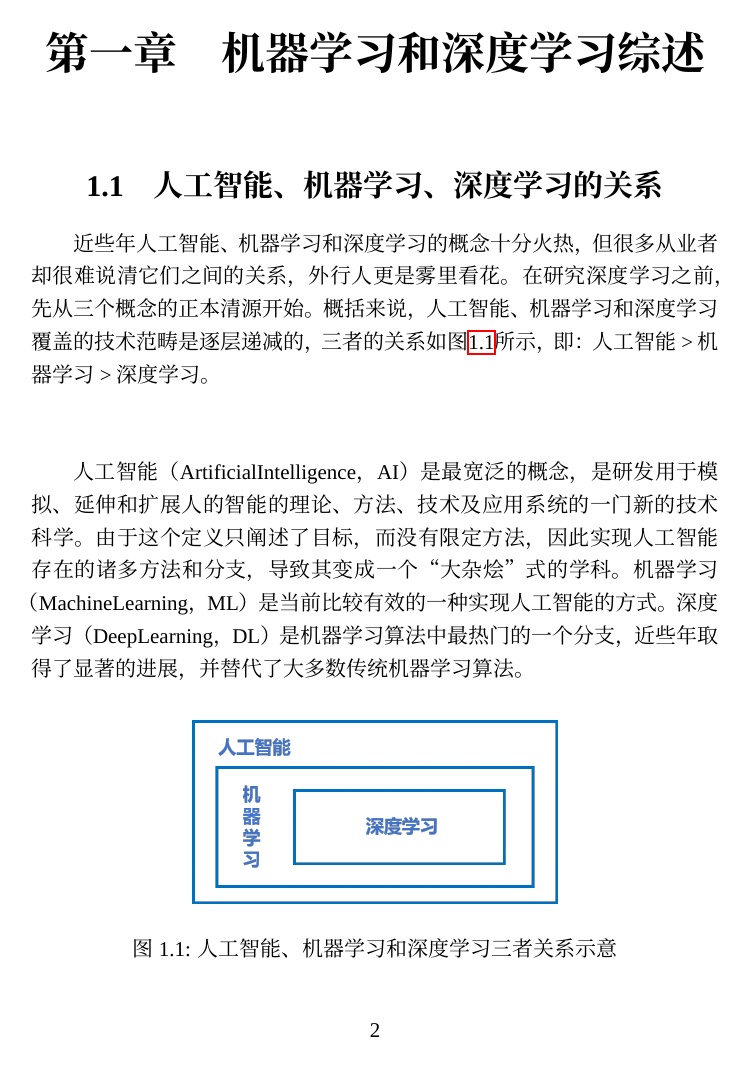
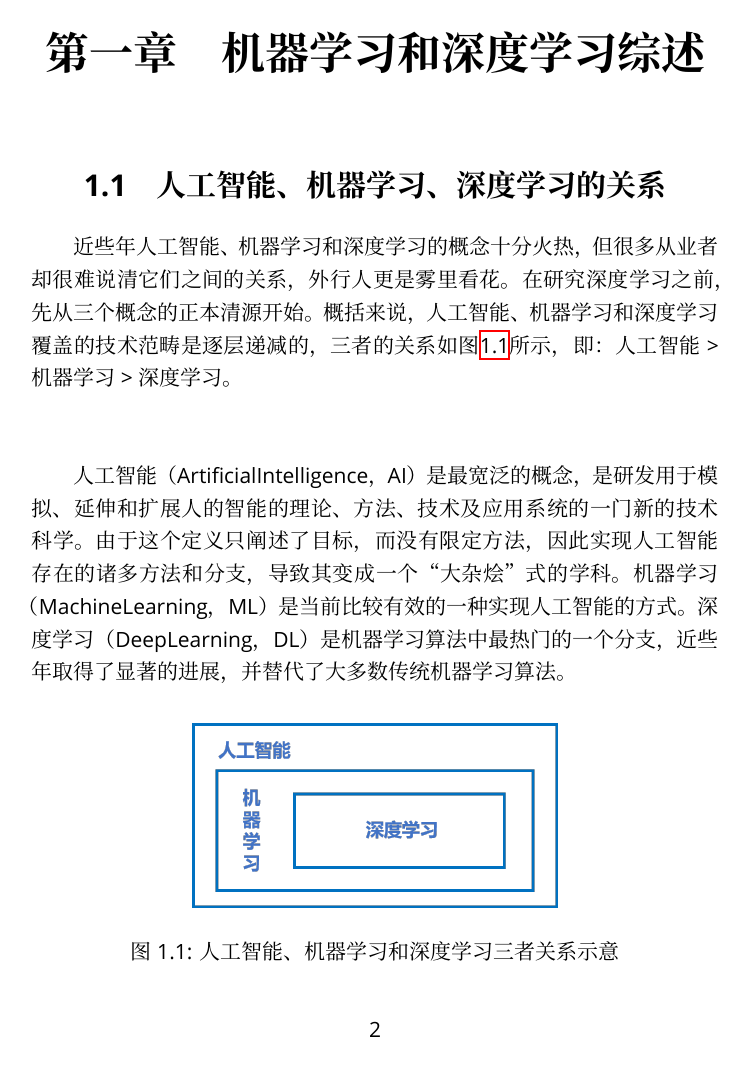
Before and after one commit to elysia-best/Deep-Learning-Notes, a LaTeX document (dpl.tex): page 4 of 20. Compiled offline with XeLaTeX; a missing font is replaced by an installed copy or a similar font.

Commit message:
Update .tex from ,lyx

```diff
--- a/dpl.tex
+++ b/dpl.tex
@@ -58,8 +58,8 @@ escapeinside={\%*}{*)}          % if you want to add a comment within your code
 %\end{lstlisting}
 \usepackage{hyperref}
 \usepackage{xeCJK}
-\setmainfont{MI Lan Pro VF Regular}
-\setCJKmainfont{MI Lan Pro VF Regular}[BoldFont={MI Lan Pro VF Bold}, ItalicFont={MI Lan Pro VF Light}]
+\setmainfont{HarmonyOS_Sans_SC_Light}
+\setCJKmainfont{HarmonyOS_Sans_SC_Light}[BoldFont={HarmonyOS_Sans_SC_Medium}, ItalicFont={HarmonyOS_Sans_SC_Thin}]
 \usepackage[UTF8,nofonts]{ctexcap}
 
 \makeatother
```
Also changed, not shown: 5 other files.
